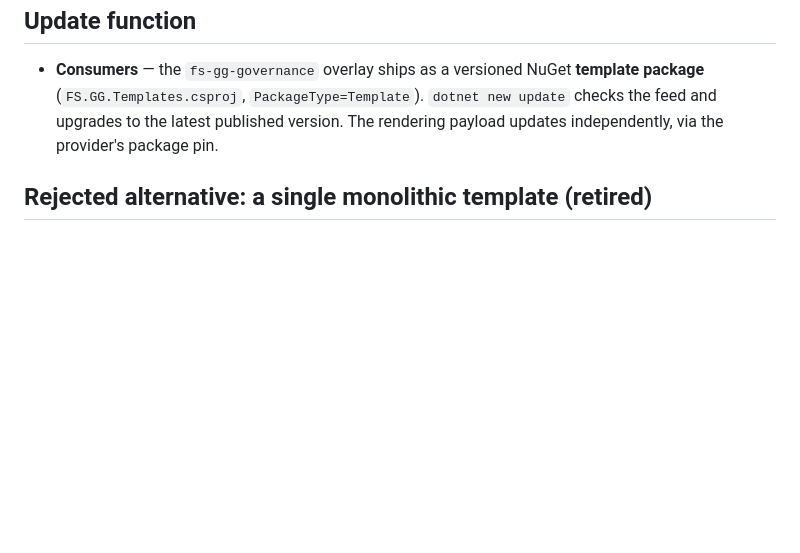
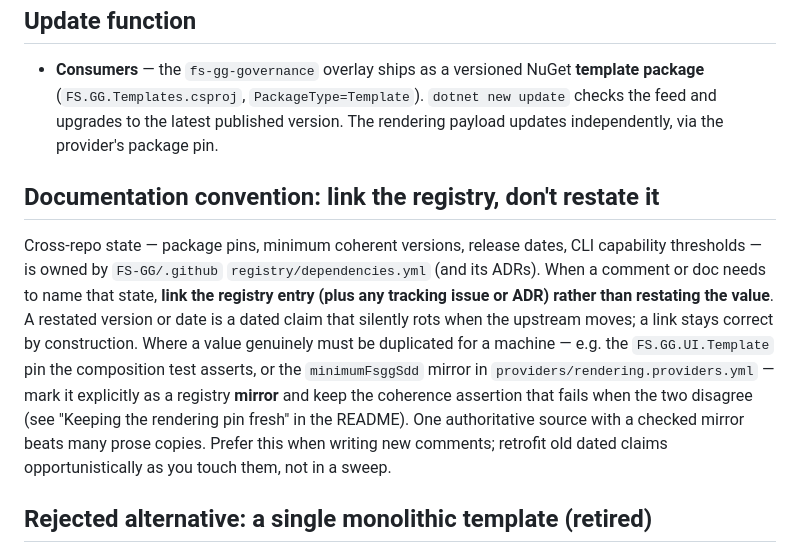
Before and after one commit to FS-GG/FS.GG.Templates, a Markdown page: docs/design.md, the part around the change. Rendered like a GitHub page; blank space fills up the shorter version.

Commit message:
docs(compose): refresh matrix status + adopt "link the registry, don't restate it" (#61, review F9) (#72)
The `tests/composition/README.md` `light`-relaxation row read as present-tense
status ("skips against an older 1.1.0 CLI … flips once >= 1.2.0"). That flip has
happened — the 2026-07-02 full run asserts all three matrix rows (45/45). Add a
dated status note that a profile-aware CLI is on PATH in CI and the full matrix
asserts, while deliberately retaining the generation-conditional framing so the
gate stays honest against an older CLI.

Record the "link the registry, don't restate it" writing convention in
docs/design.md: cross-repo temporal state (pins, minimum versions, dates, CLI
thresholds) is owned by the registry; link it rather than restating a dated claim
that rots. Where a value must be mirrored for a machine, mark it a registry mirror
and keep the coherence assertion. Retrofit old claims opportunistically, not in a
sweep.

Closes #61.

Co-authored-by: Claude Opus 4.8 (1M context) <noreply@anthropic.com>

```diff
--- a/docs/design.md
+++ b/docs/design.md
@@ -49,6 +49,20 @@ is no fork to drift — the `FsGgUiVersion` staleness class (below) is structura
   checks the feed and upgrades to the latest published version. The rendering payload
   updates independently, via the provider's package pin.
 
+## Documentation convention: link the registry, don't restate it
+
+Cross-repo state — package pins, minimum coherent versions, release dates, CLI capability
+thresholds — is owned by `FS-GG/.github` `registry/dependencies.yml` (and its ADRs). When a
+comment or doc needs to name that state, **link the registry entry (plus any tracking issue
+or ADR) rather than restating the value**. A restated version or date is a dated claim that
+silently rots when the upstream moves; a link stays correct by construction. Where a value
+genuinely must be duplicated for a machine — e.g. the `FS.GG.UI.Template` pin the composition
+test asserts, or the `minimumFsggSdd` mirror in `providers/rendering.providers.yml` — mark it
+explicitly as a registry **mirror** and keep the coherence assertion that fails when the two
+disagree (see "Keeping the rendering pin fresh" in the README). One authoritative source with
+a checked mirror beats many prose copies. Prefer this when writing new comments; retrofit old
+dated claims opportunistically as you touch them, not in a sweep.
+
 ## Rejected alternative: a single monolithic template (retired)
 
 `fs-gg-fullstack` was one `dotnet new` template that emitted all three layers in a single
```
Also changed, not shown: 1 other file.
